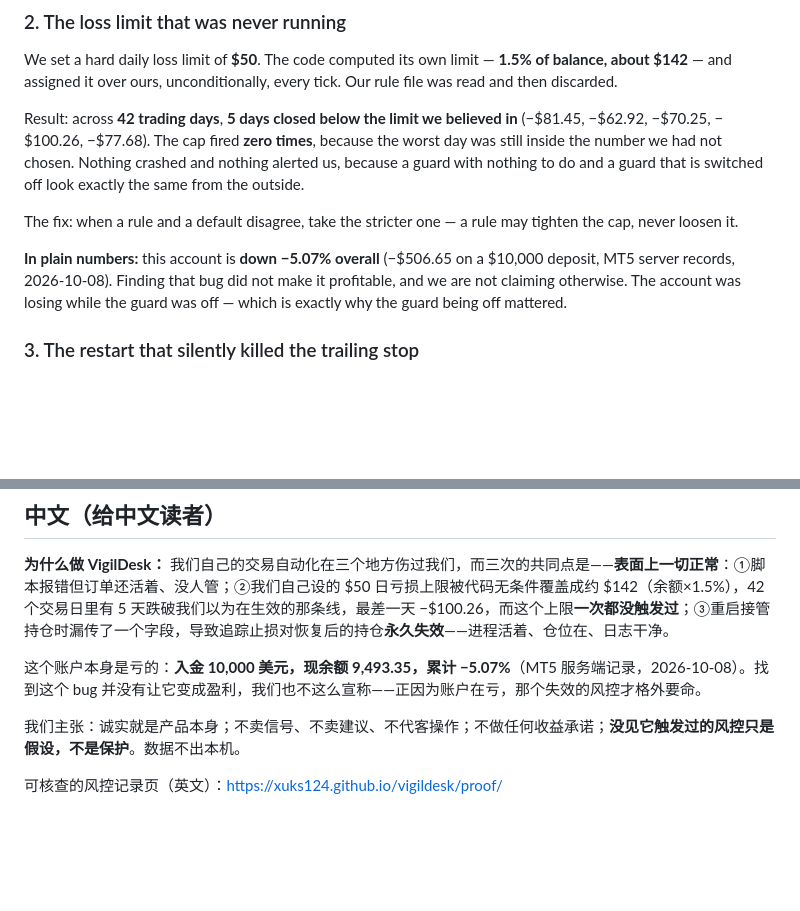
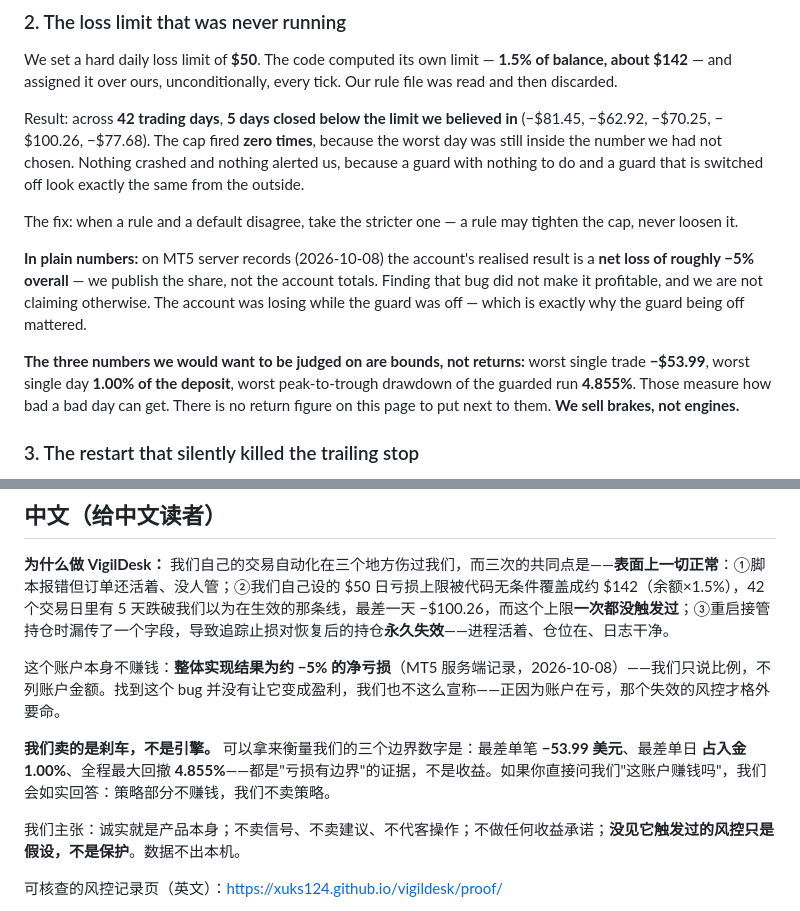
Before and after one commit to xuks124/vigildesk, a Markdown page: WHY.md, 2 parts joined by grey strips. GitHub-like rendering; blank space fills up the shorter version.

Commit message:
2026-10-09 wording revision: never publish account totals; sell brakes, not engines [WHY.md]

```diff
--- a/WHY.md
+++ b/WHY.md
@@ -26,7 +26,9 @@ Result: across **42 trading days**, **5 days closed below the limit we believed
 
 The fix: when a rule and a default disagree, take the stricter one — a rule may tighten the cap, never loosen it.
 
-**In plain numbers:** this account is **down −5.07% overall** (−$506.65 on a $10,000 deposit, MT5 server records, 2026-10-08). Finding that bug did not make it profitable, and we are not claiming otherwise. The account was losing while the guard was off — which is exactly why the guard being off mattered.
+**In plain numbers:** on MT5 server records (2026-10-08) the account's realised result is a **net loss of roughly −5% overall** — we publish the share, not the account totals. Finding that bug did not make it profitable, and we are not claiming otherwise. The account was losing while the guard was off — which is exactly why the guard being off mattered.
+
+**The three numbers we would want to be judged on are bounds, not returns:** worst single trade **−$53.99**, worst single day **1.00% of the deposit**, worst peak-to-trough drawdown of the guarded run **4.855%**. Those measure how bad a bad day can get. There is no return figure on this page to put next to them. **We sell brakes, not engines.**
 
 ### 3. The restart that silently killed the trailing stop
 
@@ -69,7 +71,9 @@ Longer notes on the same theme, including the two incidents above in full:
 
 **为什么做 VigilDesk：** 我们自己的交易自动化在三个地方伤过我们，而三次的共同点是——**表面上一切正常**：①脚本报错但订单还活着、没人管；②我们自己设的 $50 日亏损上限被代码无条件覆盖成约 $142（余额×1.5%），42 个交易日里有 5 天跌破我们以为在生效的那条线，最差一天 −$100.26，而这个上限**一次都没触发过**；③重启接管持仓时漏传了一个字段，导致追踪止损对恢复后的持仓**永久失效**——进程活着、仓位在、日志干净。
 
-这个账户本身是亏的：**入金 10,000 美元，现余额 9,493.35，累计 −5.07%**（MT5 服务端记录，2026-10-08）。找到这个 bug 并没有让它变成盈利，我们也不这么宣称——正因为账户在亏，那个失效的风控才格外要命。
+这个账户本身不赚钱：**整体实现结果为约 −5% 的净亏损**（MT5 服务端记录，2026-10-08）——我们只说比例，不列账户金额。找到这个 bug 并没有让它变成盈利，我们也不这么宣称——正因为账户在亏，那个失效的风控才格外要命。
+
+**我们卖的是刹车，不是引擎。** 可以拿来衡量我们的三个边界数字是：最差单笔 **−53.99 美元**、最差单日 **占入金 1.00%**、全程最大回撤 **4.855%**——都是"亏损有边界"的证据，不是收益。如果你直接问我们"这账户赚钱吗"，我们会如实回答：策略部分不赚钱，我们不卖策略。
 
 我们主张：诚实就是产品本身；不卖信号、不卖建议、不代客操作；不做任何收益承诺；**没见它触发过的风控只是假设，不是保护**。数据不出本机。
 
```
